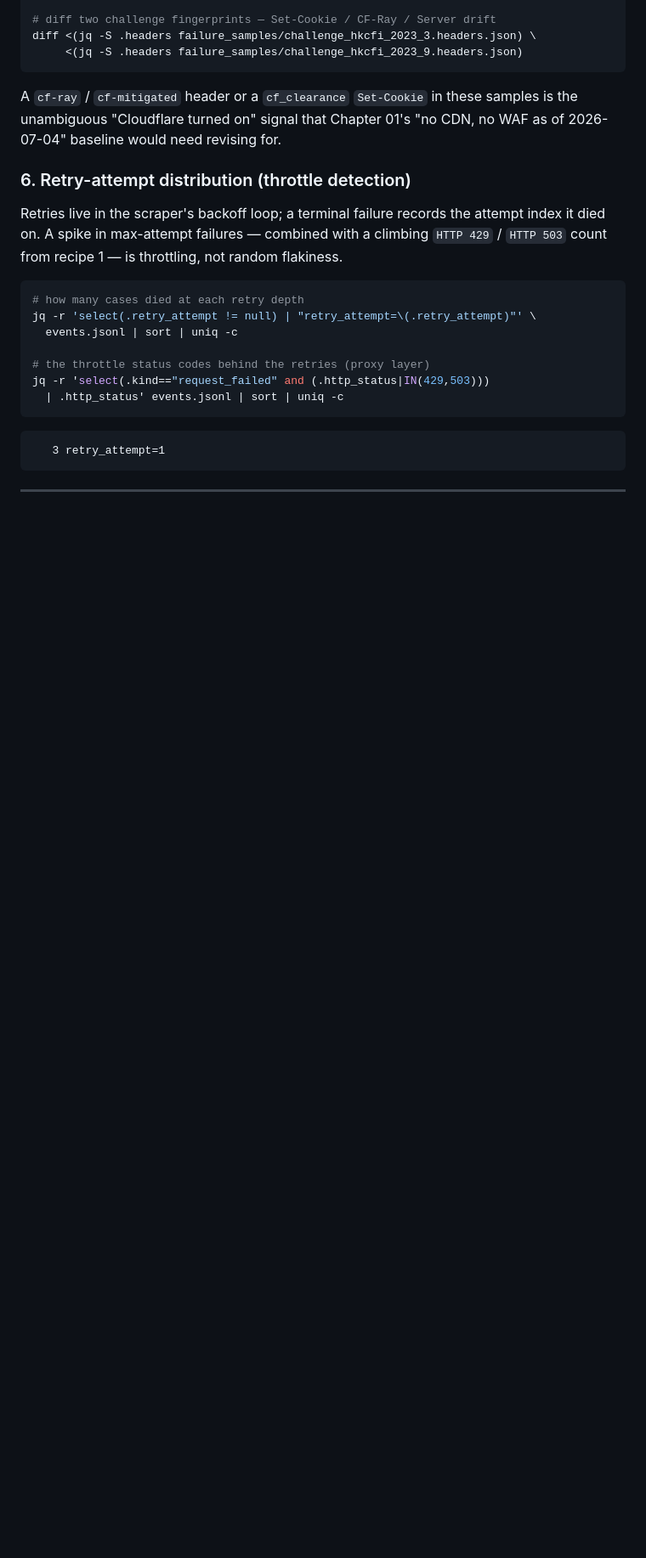
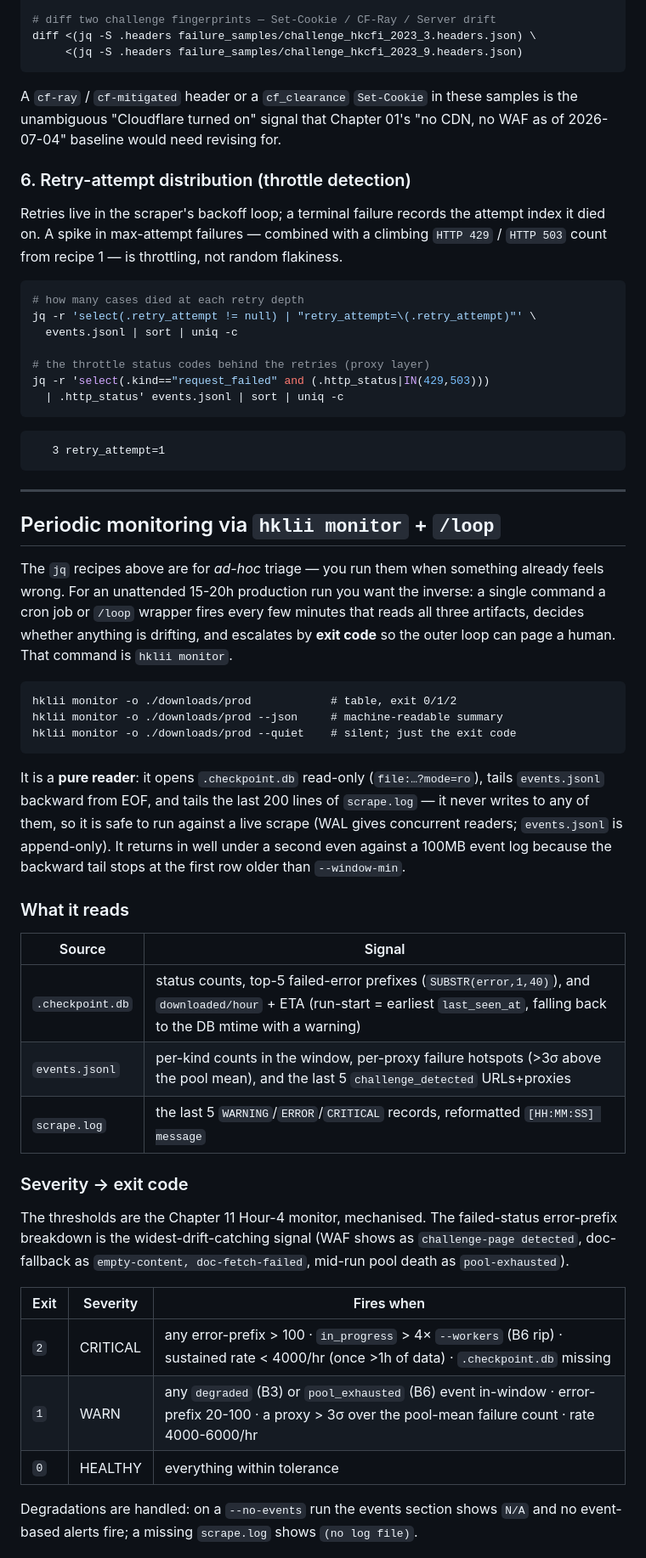
Before and after one commit to scgreenhalgh/hk-legal-caselaw-downloader, a Markdown page: research/13-observability.md, the part around one of its changes. Shown at 85% size. GitHub-like rendering; blank space fills up the shorter version.

````diff
--- a/research/13-observability.md
+++ b/research/13-observability.md
@@ -224,3 +224,49 @@ jq -r 'select(.kind=="request_failed" and (.http_status|IN(429,503)))
 
 ---
 
+## Periodic monitoring via `hklii monitor` + `/loop`
+
+The `jq` recipes above are for *ad-hoc* triage — you run them when something
+already feels wrong. For an unattended 15-20h production run you want the
+inverse: a single command a cron job or `/loop` wrapper fires every few
+minutes that reads all three artifacts, decides whether anything is drifting,
+and escalates by **exit code** so the outer loop can page a human. That command
+is `hklii monitor`.
+
+```
+hklii monitor -o ./downloads/prod            # table, exit 0/1/2
+hklii monitor -o ./downloads/prod --json     # machine-readable summary
+hklii monitor -o ./downloads/prod --quiet    # silent; just the exit code
+```
+
+It is a **pure reader**: it opens `.checkpoint.db` read-only
+(`file:…?mode=ro`), tails `events.jsonl` backward from EOF, and tails the last
+200 lines of `scrape.log` — it never writes to any of them, so it is safe to
+run against a live scrape (WAL gives concurrent readers; `events.jsonl` is
+append-only). It returns in well under a second even against a 100MB event log
+because the backward tail stops at the first row older than `--window-min`.
+
+### What it reads
+
+| Source | Signal |
+|---|---|
+| `.checkpoint.db` | status counts, top-5 failed-error prefixes (`SUBSTR(error,1,40)`), and `downloaded/hour` + ETA (run-start = earliest `last_seen_at`, falling back to the DB mtime with a warning) |
+| `events.jsonl` | per-kind counts in the window, per-proxy failure hotspots (>3σ above the pool mean), and the last 5 `challenge_detected` URLs+proxies |
+| `scrape.log` | the last 5 `WARNING`/`ERROR`/`CRITICAL` records, reformatted `[HH:MM:SS] message` |
+
+### Severity → exit code
+
+The thresholds are the Chapter 11 Hour-4 monitor, mechanised. The failed-status
+error-prefix breakdown is the widest-drift-catching signal (WAF shows as
+`challenge-page detected`, doc-fallback as `empty-content, doc-fetch-failed`,
+mid-run pool death as `pool-exhausted`).
+
+| Exit | Severity | Fires when |
+|---|---|---|
+| `2` | CRITICAL | any error-prefix > 100 · `in_progress` > 4× `--workers` (B6 rip) · sustained rate < 4000/hr (once >1h of data) · `.checkpoint.db` missing |
+| `1` | WARN | any `degraded` (B3) or `pool_exhausted` (B6) event in-window · error-prefix 20-100 · a proxy > 3σ over the pool-mean failure count · rate 4000-6000/hr |
+| `0` | HEALTHY | everything within tolerance |
+
+Degradations are handled: on a `--no-events` run the events section shows `N/A`
+and no event-based alerts fire; a missing `scrape.log` shows `(no log file)`.
+
````
Also changed, not shown: other parts of research/13-observability.md (+61 -0 lines).
